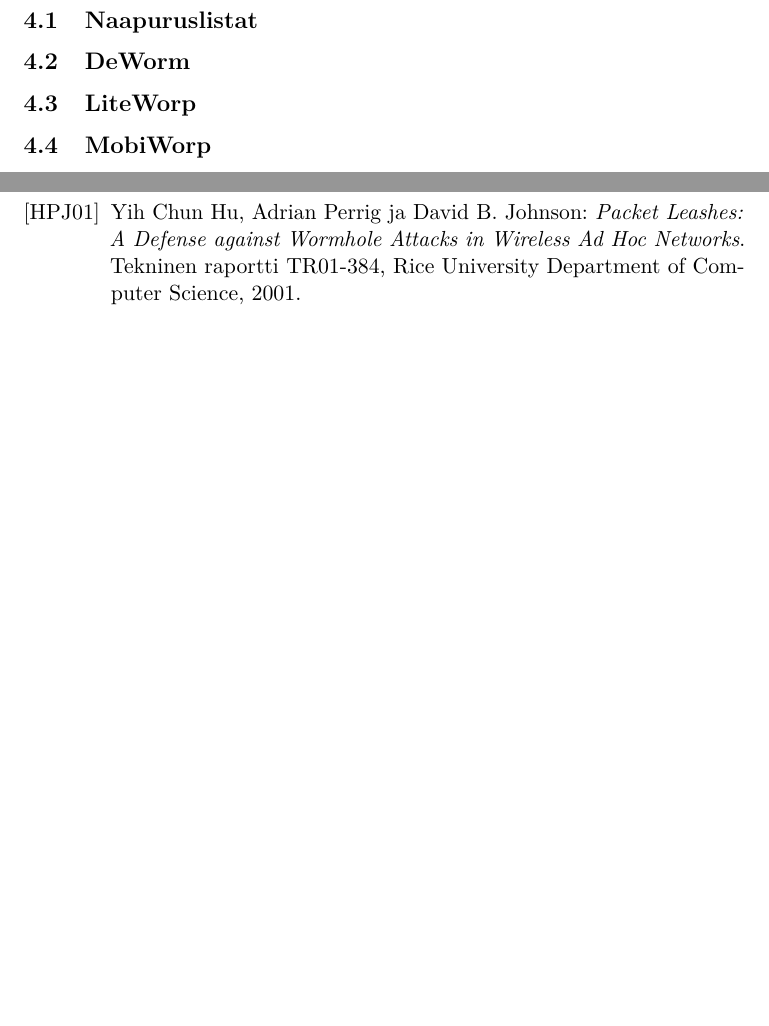
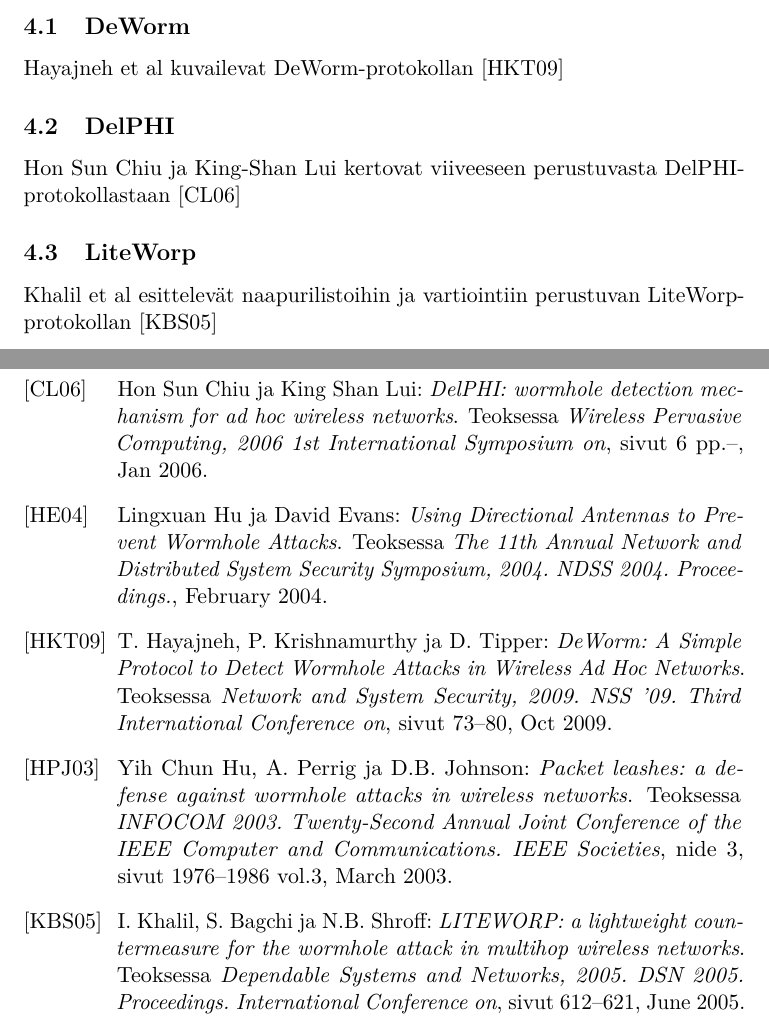
Before and after one commit to unfo/kandi, a LaTeX document (jan-wikholm-kandiaine-2014.tex, which reads references-fi.bib): two parts of pages 7 and 8 of 8, joined at a grey line, cut at the place of the change, the shorter picture padded with empty space. Compiled offline with pdfLaTeX.

Commit message:
sorsat done.

```diff
--- a/jan-wikholm-kandiaine-2014.tex
+++ b/jan-wikholm-kandiaine-2014.tex
@@ -144,12 +152,19 @@ Madonreikähyökkäys on erityisen voimakas hyökkäys langattomissa ad hoc -ver
 
 \newpage
-\section{Protokollapohjaiset puolustusmekanismit}
-\subsection{Naapuruslistat}
+\section{Puhtaasti protokollapohjaiset puolustusmekanismit}
+Seuraavilla ratkaisuilla on laajempi käyttöpotentiaali, koska ne eivät vaadi erityislaitteistoa.
+
 \subsection{DeWorm}
+
+Hayajneh et al kuvailevat DeWorm-protokollan \cite{deworm}
+
+\subsection{DelPHI}
+
+Hon Sun Chiu ja King-Shan Lui kertovat viiveeseen perustuvasta DelPHI-protokollastaan \cite{delphi}
+
 \subsection{LiteWorp}
-\subsection{MobiWorp}
 
-
+Khalil et al esittelevät naapurilistoihin ja vartiointiin perustuvan LiteWorp-protokollan \cite{liteworp}
 
 
 % --- References ---
--- a/references-fi.bib
+++ b/references-fi.bib
@@ -5,2 +1,8 @@
-  year = {2001},
-  institution = "Rice University Department of Computer Science"
+@INPROCEEDINGS{leashes,
+author={Yih-Chun Hu and Perrig, A. and Johnson, D.B.},
+booktitle={INFOCOM 2003. Twenty-Second Annual Joint Conference of the IEEE Computer and Communications. IEEE Societies},
+title={Packet leashes: a defense against wormhole attacks in wireless networks},
+year={2003},
+month={March},
+volume={3},
+pages={1976-1986 vol.3},
@@ -6,0 +13,6 @@
+@INPROCEEDINGS{deworm,
+author={Hayajneh, T. and Krishnamurthy, P. and Tipper, D.},
+booktitle={Network and System Security, 2009. NSS '09. Third International Conference on},
+title={DeWorm: A Simple Protocol to Detect Wormhole Attacks in Wireless Ad Hoc Networks},
+year={2009},
+month={Oct},
@@ -6,0 +23,16 @@
+@INPROCEEDINGS{delphi,
+author={Hon Sun Chiu and King-Shan Lui},
+booktitle={Wireless Pervasive Computing, 2006 1st International Symposium on},
+title={DelPHI: wormhole detection mechanism for ad hoc wireless networks},
+year={2006},
+month={Jan},
+pages={6 pp.-},
+keywords={ad hoc networks;data communication;mobile radio;routing protocols;telecommunication security;DelPHI;ad hoc wireless routing protocols;data transmission;delay per hop indication;location-based wireless security system;malicious nodes;mobile ad hoc wireless networks;route advertisements;untrusted wireless environment;wormhole attacks;wormhole detection mechanism;Clocks;Communication system security;Data communication;Delay;Mobile ad hoc networks;Routing protocols;Synchronization;Telecommunication traffic;Tunneling;Wireless networks;Ad Hoc;Security;Tunnel;Wireless;Wormhole},
+doi={10.1109/ISWPC.2006.1613586},}
+
+@INPROCEEDINGS{liteworp,
+author={Khalil, I. and Bagchi, S. and Shroff, N.B.},
+booktitle={Dependable Systems and Networks, 2005. DSN 2005. Proceedings. International Conference on},
+title={LITEWORP: a lightweight countermeasure for the wormhole attack in multihop wireless networks},
+year={2005},
+month={June},
@@ -7 +42,8 @@
 }
+@INPROCEEDINGS{antenna,
+author={Lingxuan Hu and David Evans},
+booktitle={The 11th Annual Network and Distributed System Security Symposium, 2004. NDSS 2004. Proceedings.},
+title={Using Directional Antennas to Prevent Wormhole Attacks},
+year={2004},
+month={February},
+}
```
Also changed, not shown: jan-wikholm-kandiaine-2014.pdf, jan-wikholm-kandiaine-2014.tex (12 more changed lines), references-fi.bib (15 more changed lines).
